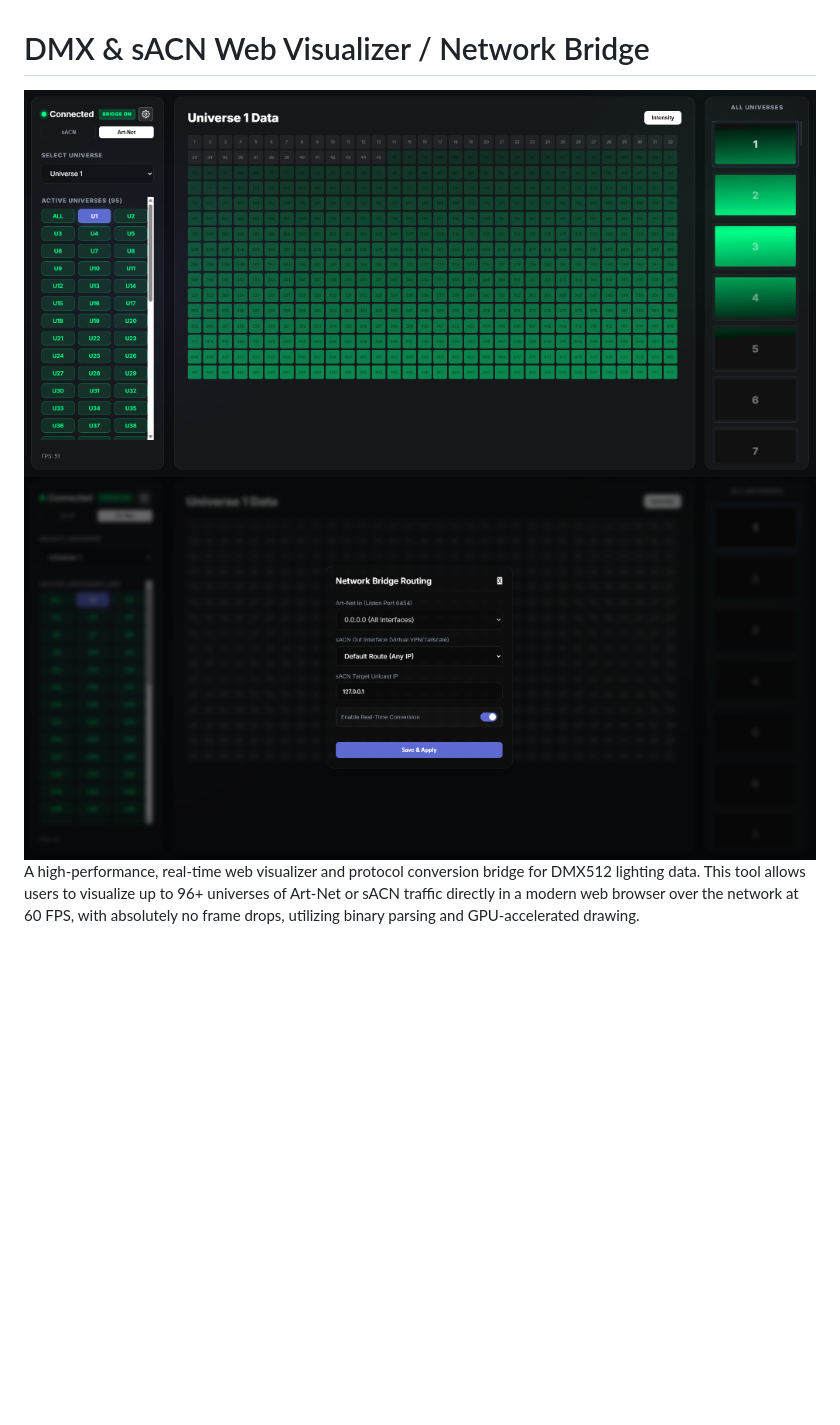
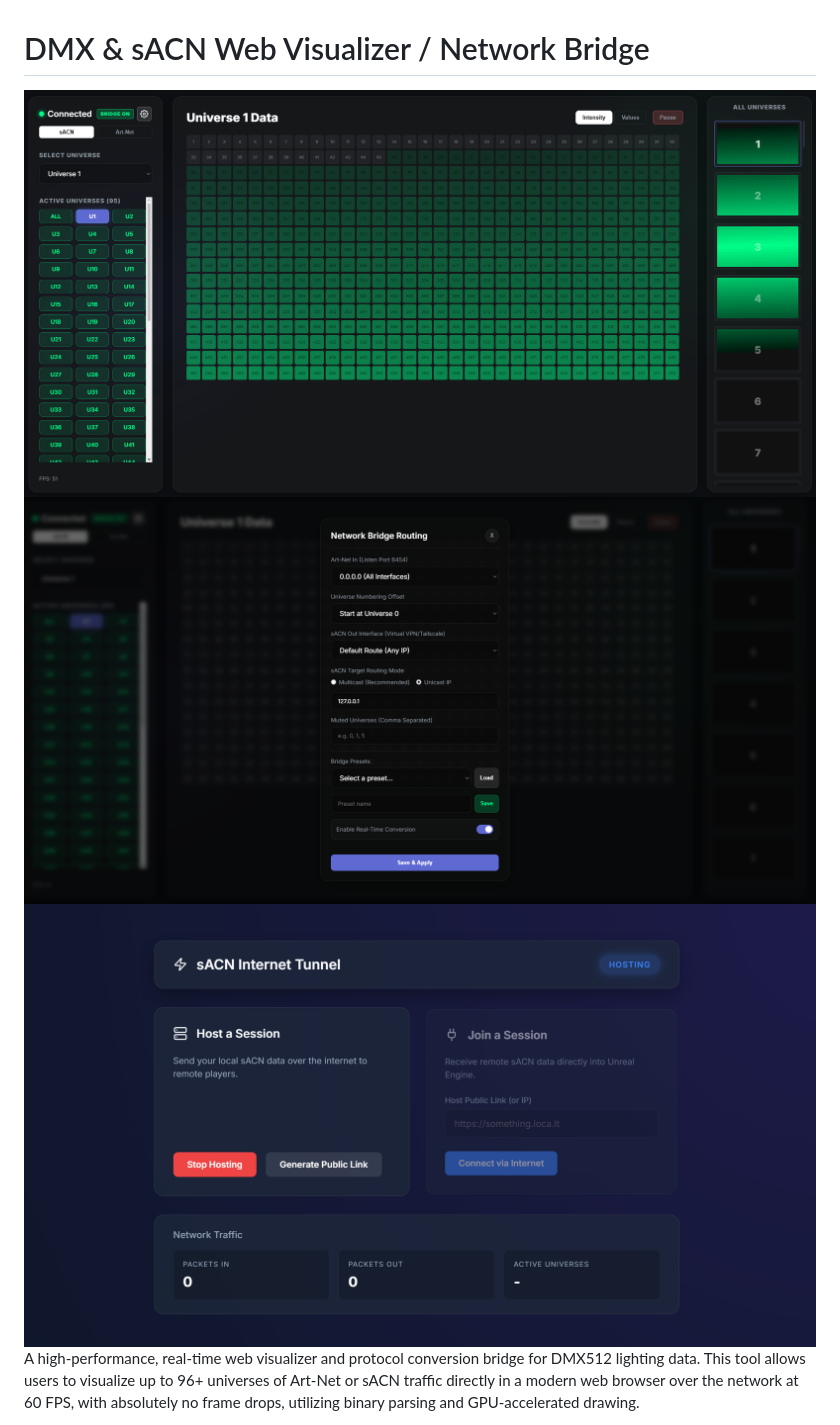
Before and after one commit to tolchx/DMX-sACN-Web-Visualizer, a Markdown page: README.md, the part around the change. Drawn GitHub-style; pictures changed too: assets/screenshot-grid.png, assets/screenshot-modal.png, assets/screenshot-tunnel.png (added); blank space fills up the shorter version.

Commit message:
docs: Add sACN Internet Tunnel screenshot to README and update assets

```diff
--- a/README.md
+++ b/README.md
@@ -2,6 +2,7 @@
 
 ![Web Visualizer](assets/screenshot-grid.png)
 ![Bridge Settings](assets/screenshot-modal.png)
+![Tunnel UI](assets/screenshot-tunnel.png)
 A high-performance, real-time web visualizer and protocol conversion bridge for DMX512 lighting data. This tool allows users to visualize up to 96+ universes of Art-Net or sACN traffic directly in a modern web browser over the network at 60 FPS, with absolutely no frame drops, utilizing binary parsing and GPU-accelerated drawing.
 
 Additionally, this application functions as a **Zero-Latency Art-Net to sACN Unicast Bridge**, allowing interoperability between localized DMX software (TouchDesigner, Resolume, GrandMA) and game engines distributed over the internet using VPNs (like Unreal Engine 5 via ZeroTier, Tailscale, etc).
```
